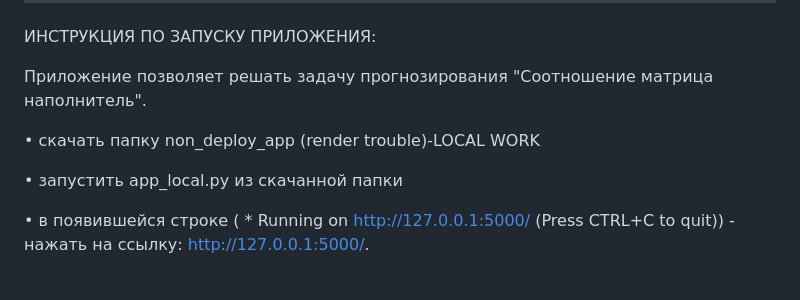
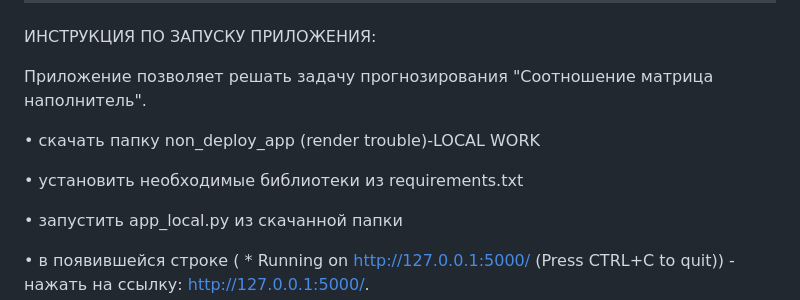
Before and after one commit to bls-89/BMSTU, a Markdown page: README.md, the part around the change. Rendered like a GitHub page; blank space fills up the shorter version.

```diff
--- a/README.md
+++ b/README.md
@@ -41,6 +41,8 @@ ___________________________________________________________________
 
    •  скачать папку non_deploy_app (render trouble)-LOCAL WORK
 
+   •  установить необходимые библиотеки из requirements.txt
+
    •	запустить app_local.py из скачанной папки
 
    •	в появившейся строке ( * Running on http://127.0.0.1:5000/ (Press CTRL+C to quit)) - нажать на ссылку: http://127.0.0.1:5000/.
```
